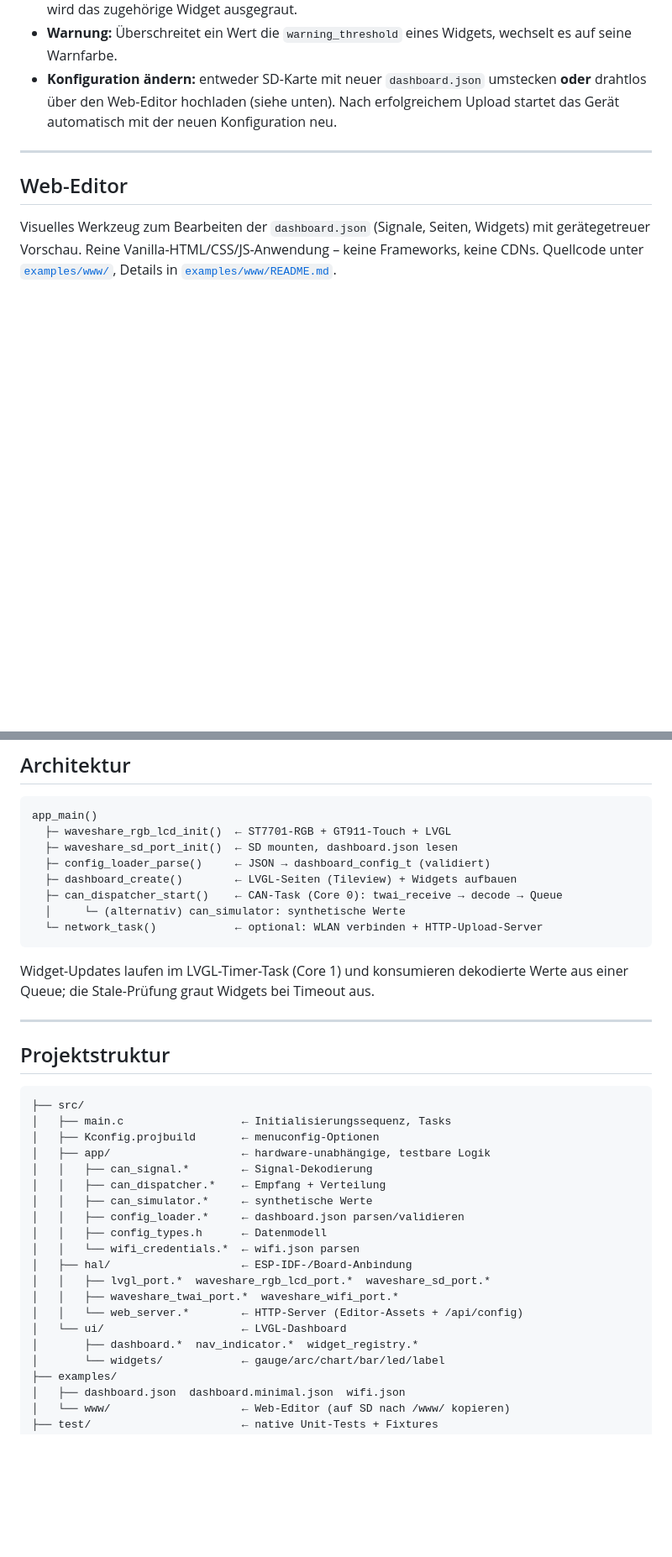
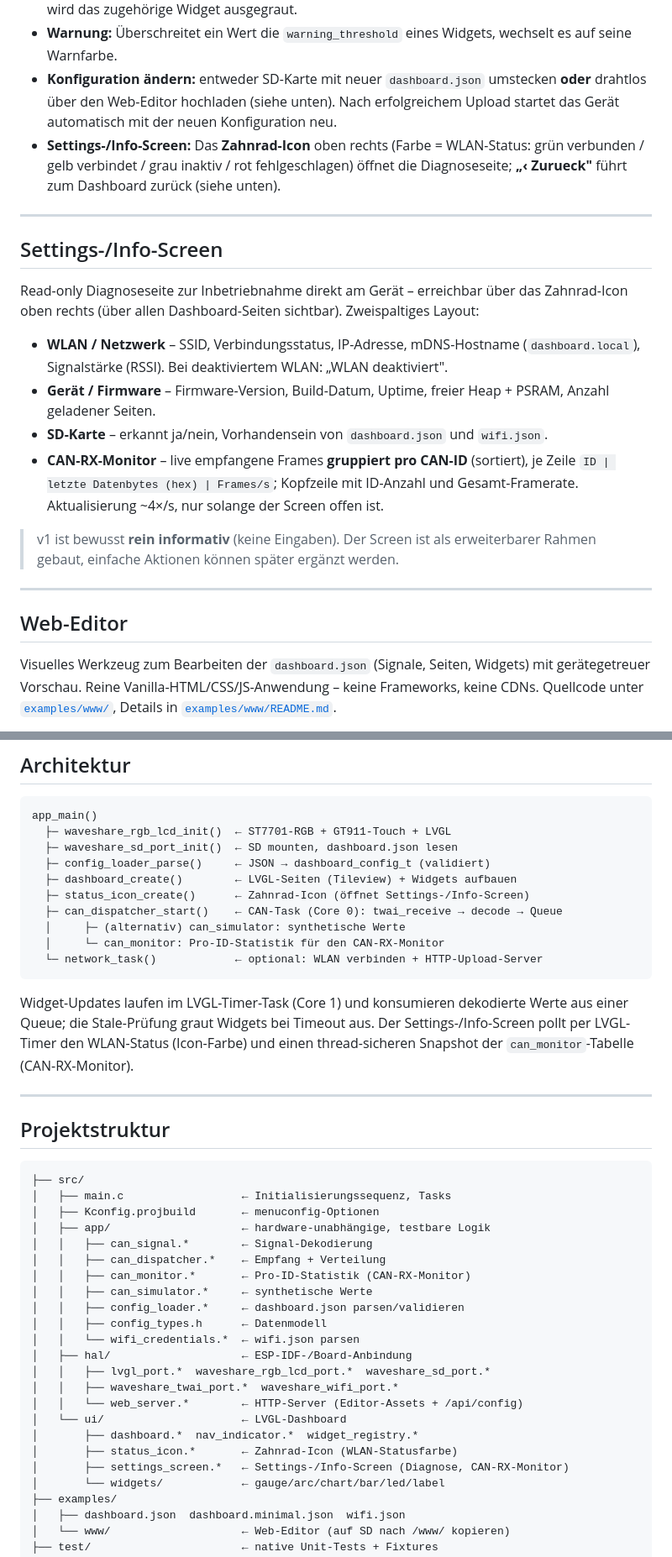
Before and after one commit to optimeaspal/esp32-s3-can-dashboard, a Markdown page: README.md, 2 parts joined by grey strips. Shown at 84% size. GitHub-like rendering; blank space fills up the shorter version.

Commit message:
docs: README um Settings-/Info-Screen (Feature 005) ergaenzen
Co-Authored-By: Claude Opus 4.8 (1M context) <noreply@anthropic.com>

````diff
--- a/README.md
+++ b/README.md
@@ -139,6 +143,29 @@ Als Startpunkt die Beispiele aus `examples/` kopieren:
 - **Konfiguration ändern:** entweder SD-Karte mit neuer `dashboard.json` umstecken
   **oder** drahtlos über den Web-Editor hochladen (siehe unten). Nach erfolgreichem
   Upload startet das Gerät automatisch mit der neuen Konfiguration neu.
+- **Settings-/Info-Screen:** Das **Zahnrad-Icon** oben rechts (Farbe = WLAN-Status:
+  grün verbunden / gelb verbindet / grau inaktiv / rot fehlgeschlagen) öffnet die
+  Diagnoseseite; **„‹ Zurueck"** führt zum Dashboard zurück (siehe unten).
+
+---
+
+## Settings-/Info-Screen
+
+Read-only Diagnoseseite zur Inbetriebnahme direkt am Gerät – erreichbar über das
+Zahnrad-Icon oben rechts (über allen Dashboard-Seiten sichtbar). Zweispaltiges
+Layout:
+
+- **WLAN / Netzwerk** – SSID, Verbindungsstatus, IP-Adresse, mDNS-Hostname
+  (`dashboard.local`), Signalstärke (RSSI). Bei deaktiviertem WLAN: „WLAN deaktiviert".
+- **Gerät / Firmware** – Firmware-Version, Build-Datum, Uptime, freier Heap + PSRAM,
+  Anzahl geladener Seiten.
+- **SD-Karte** – erkannt ja/nein, Vorhandensein von `dashboard.json` und `wifi.json`.
+- **CAN-RX-Monitor** – live empfangene Frames **gruppiert pro CAN-ID** (sortiert),
+  je Zeile `ID | letzte Datenbytes (hex) | Frames/s`; Kopfzeile mit ID-Anzahl und
+  Gesamt-Framerate. Aktualisierung ~4×/s, nur solange der Screen offen ist.
+
+> v1 ist bewusst **rein informativ** (keine Eingaben). Der Screen ist als
+> erweiterbarer Rahmen gebaut, einfache Aktionen können später ergänzt werden.
 
 ---
 
@@ -253,13 +280,17 @@ app_main()
   ├─ waveshare_sd_port_init()  ← SD mounten, dashboard.json lesen
   ├─ config_loader_parse()     ← JSON → dashboard_config_t (validiert)
   ├─ dashboard_create()        ← LVGL-Seiten (Tileview) + Widgets aufbauen
+  ├─ status_icon_create()      ← Zahnrad-Icon (öffnet Settings-/Info-Screen)
   ├─ can_dispatcher_start()    ← CAN-Task (Core 0): twai_receive → decode → Queue
-  │     └─ (alternativ) can_simulator: synthetische Werte
+  │     ├─ (alternativ) can_simulator: synthetische Werte
+  │     └─ can_monitor: Pro-ID-Statistik für den CAN-RX-Monitor
   └─ network_task()            ← optional: WLAN verbinden + HTTP-Upload-Server
 ```
 
 Widget-Updates laufen im LVGL-Timer-Task (Core 1) und konsumieren dekodierte
-Werte aus einer Queue; die Stale-Prüfung graut Widgets bei Timeout aus.
+Werte aus einer Queue; die Stale-Prüfung graut Widgets bei Timeout aus. Der
+Settings-/Info-Screen pollt per LVGL-Timer den WLAN-Status (Icon-Farbe) und einen
+thread-sicheren Snapshot der `can_monitor`-Tabelle (CAN-RX-Monitor).
 
 ---
 
@@ -272,6 +303,7 @@ Werte aus einer Queue; die Stale-Prüfung graut Widgets bei Timeout aus.
 │   ├── app/                    ← hardware-unabhängige, testbare Logik
 │   │   ├── can_signal.*        ← Signal-Dekodierung
 │   │   ├── can_dispatcher.*    ← Empfang + Verteilung
+│   │   ├── can_monitor.*       ← Pro-ID-Statistik (CAN-RX-Monitor)
 │   │   ├── can_simulator.*     ← synthetische Werte
 │   │   ├── config_loader.*     ← dashboard.json parsen/validieren
 │   │   ├── config_types.h      ← Datenmodell
@@ -282,6 +314,8 @@ Werte aus einer Queue; die Stale-Prüfung graut Widgets bei Timeout aus.
 │   │   └── web_server.*        ← HTTP-Server (Editor-Assets + /api/config)
 │   └── ui/                     ← LVGL-Dashboard
 │       ├── dashboard.*  nav_indicator.*  widget_registry.*
+│       ├── status_icon.*       ← Zahnrad-Icon (WLAN-Statusfarbe)
+│       ├── settings_screen.*   ← Settings-/Info-Screen (Diagnose, CAN-RX-Monitor)
 │       └── widgets/            ← gauge/arc/chart/bar/led/label
 ├── examples/
 │   ├── dashboard.json  dashboard.minimal.json  wifi.json
````
Also changed, not shown: other parts of README.md (+4 -0 lines).
